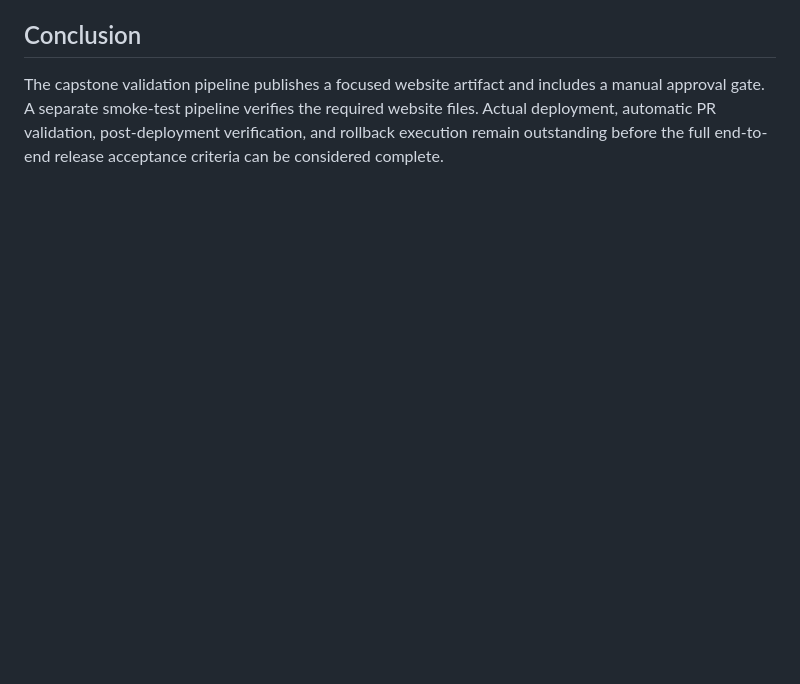
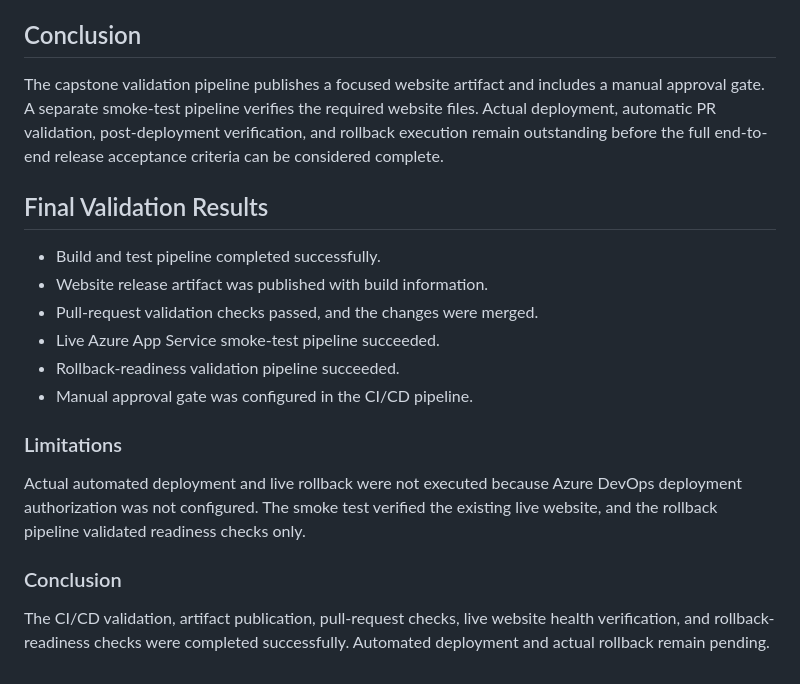
Before and after one commit to mittapallikishore/Azure-Devops-Training, a Markdown page: Day-10-2026-10-23-CICD-Capstone-and-Release-Review/README.md, the part around the change. Rendered like a GitHub page; blank space fills up the shorter version.

Commit message:
Document final CI/CD capstone validation

```diff
--- a/Day-10-2026-10-23-CICD-Capstone-and-Release-Review/README.md
+++ b/Day-10-2026-10-23-CICD-Capstone-and-Release-Review/README.md
@@ -52,3 +52,20 @@ Record any stages that were reviewed but not fully implemented, such as deployme
 ## Conclusion
 
 The capstone validation pipeline publishes a focused website artifact and includes a manual approval gate. A separate smoke-test pipeline verifies the required website files. Actual deployment, automatic PR validation, post-deployment verification, and rollback execution remain outstanding before the full end-to-end release acceptance criteria can be considered complete.
+
+## Final Validation Results
+
+- Build and test pipeline completed successfully.
+- Website release artifact was published with build information.
+- Pull-request validation checks passed, and the changes were merged.
+- Live Azure App Service smoke-test pipeline succeeded.
+- Rollback-readiness validation pipeline succeeded.
+- Manual approval gate was configured in the CI/CD pipeline.
+
+### Limitations
+
+Actual automated deployment and live rollback were not executed because Azure DevOps deployment authorization was not configured. The smoke test verified the existing live website, and the rollback pipeline validated readiness checks only.
+
+### Conclusion
+
+The CI/CD validation, artifact publication, pull-request checks, live website health verification, and rollback-readiness checks were completed successfully. Automated deployment and actual rollback remain pending.
```
